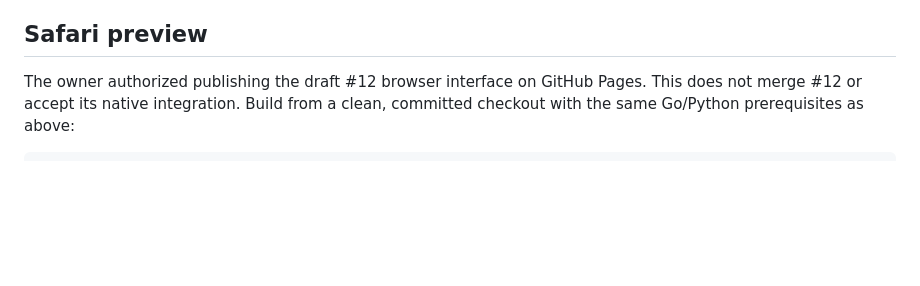
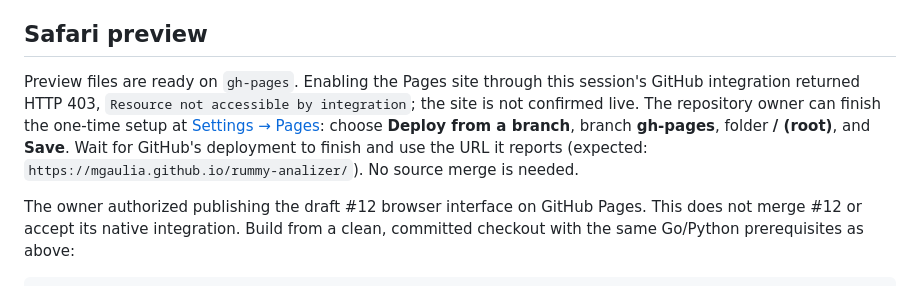
Before and after one commit to MGaulia/rummy-analizer, a Markdown page: phone/README.md, the part around the change. Drawn GitHub-style; blank space fills up the shorter version.

```diff
--- a/phone/README.md
+++ b/phone/README.md
@@ -32,6 +32,15 @@ invalidation when inputs change. Browser-only imports require manual annotation;
 no browser recognizer is claimed.
 
 ## Safari preview
+
+Preview files are ready on `gh-pages`. Enabling the Pages site through this
+session's GitHub integration returned HTTP 403, `Resource not accessible by
+integration`; the site is not confirmed live. The repository owner can finish
+the one-time setup at
+[Settings → Pages](https://github.com/MGaulia/rummy-analizer/settings/pages):
+choose **Deploy from a branch**, branch **gh-pages**, folder **/ (root)**, and
+**Save**. Wait for GitHub's deployment to finish and use the URL it reports
+(expected: `https://mgaulia.github.io/rummy-analizer/`). No source merge is needed.
 
 The owner authorized publishing the draft #12 browser interface on GitHub Pages.
 This does not merge #12 or accept its native integration. Build from a clean,
```
Also changed, not shown: docs/implementation-plan.md (+40 -0 lines).
